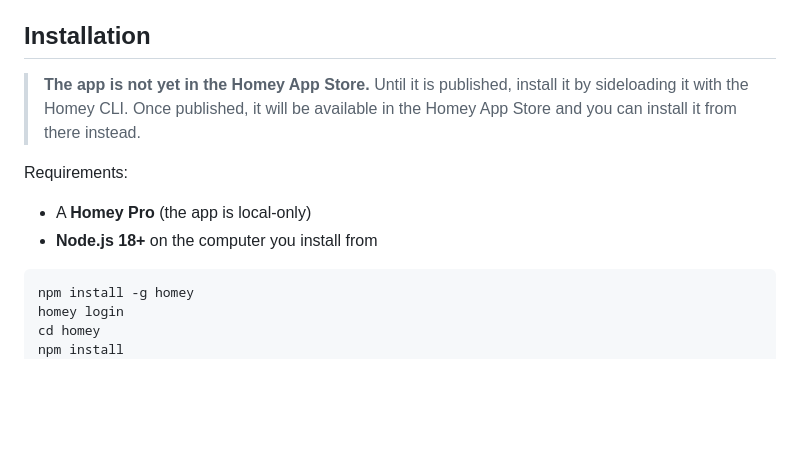
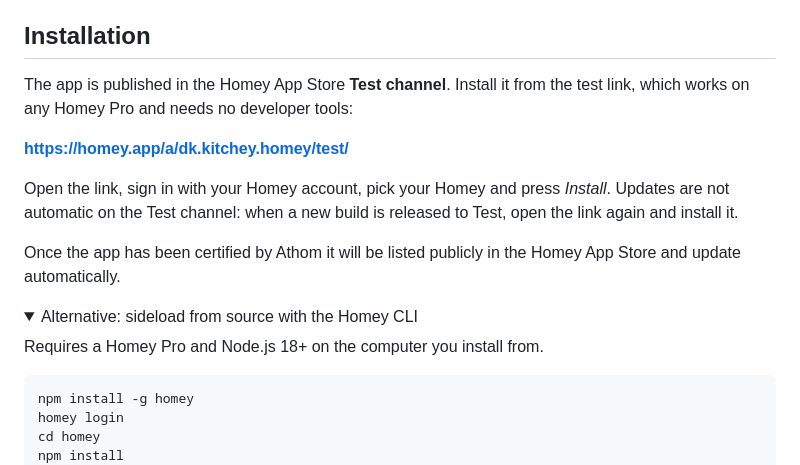
Before and after one commit to ZeppDK/kitchey-integrations, a Markdown page: homey/README.md, the part around one of its changes. Rendered like a GitHub page; folded sections open; blank space fills up the shorter version.

Commit message:
README: Homey-appen installeres fra App Store Test-kanalen (testlink), sideload som alternativ
Co-Authored-By: Claude Fable 5.1 <noreply@anthropic.com>

````diff
--- a/homey/README.md
+++ b/homey/README.md
@@ -6,12 +6,18 @@ App id: `dk.kitchey.homey` (Homey SDK 3, Homey Pro). All Flow cards, capabilitie
 
 ## Installation
 
-> **The app is not yet in the Homey App Store.** Until it is published, install it by sideloading it with the Homey CLI. Once published, it will be available in the Homey App Store and you can install it from there instead.
+The app is published in the Homey App Store **Test channel**. Install it from the test link, which works on any Homey Pro and needs no developer tools:
 
-Requirements:
+**https://homey.app/a/dk.kitchey.homey/test/**
 
-- A **Homey Pro** (the app is local-only)
-- **Node.js 18+** on the computer you install from
+Open the link, sign in with your Homey account, pick your Homey and press *Install*. Updates are not automatic on the Test channel: when a new build is released to Test, open the link again and install it.
+
+Once the app has been certified by Athom it will be listed publicly in the Homey App Store and update automatically.
+
+<details>
+<summary>Alternative: sideload from source with the Homey CLI</summary>
+
+Requires a Homey Pro and Node.js 18+ on the computer you install from.
 
 ```bash
 npm install -g homey
````
Also changed, not shown: other parts of homey/README.md (+2 -0 lines), README.md (+10 -3 lines).
